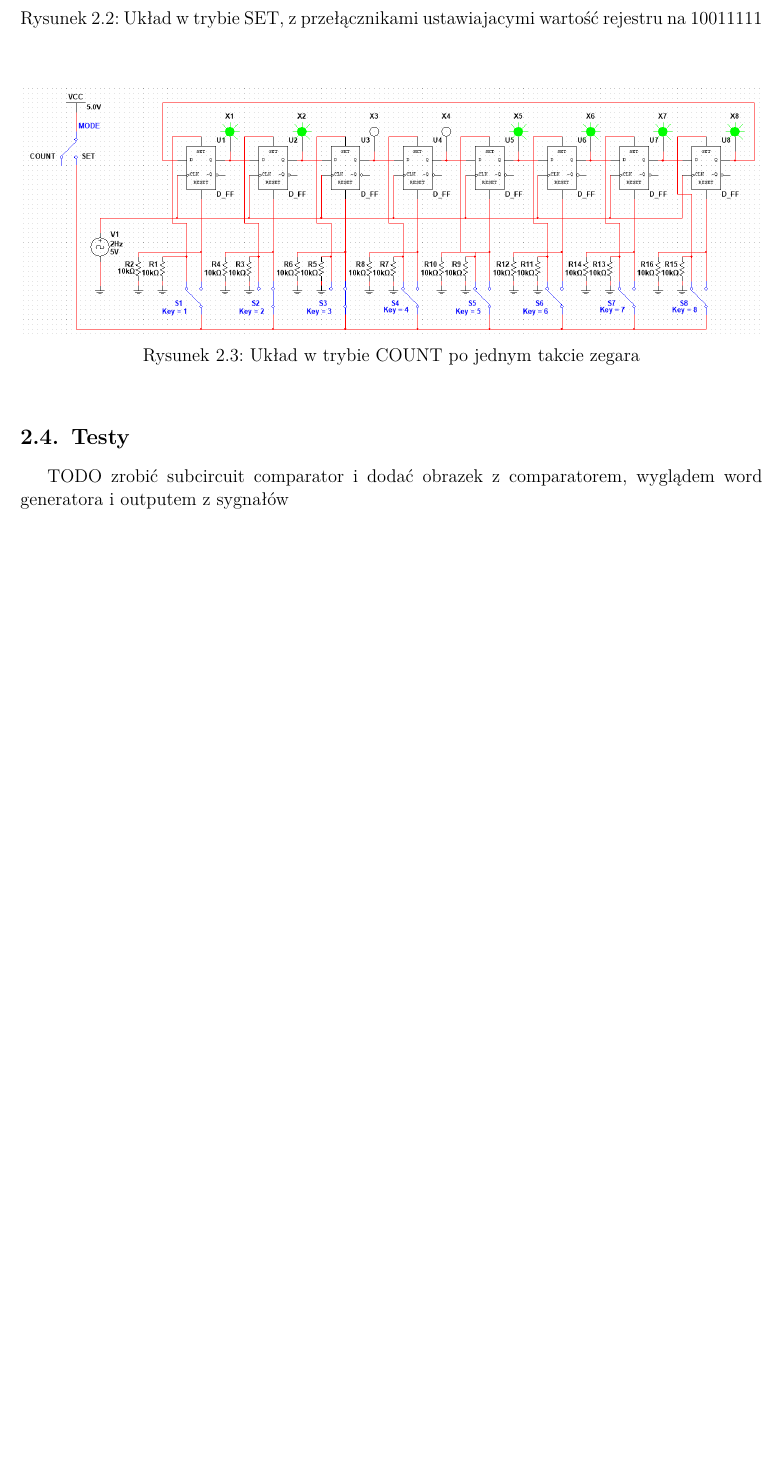
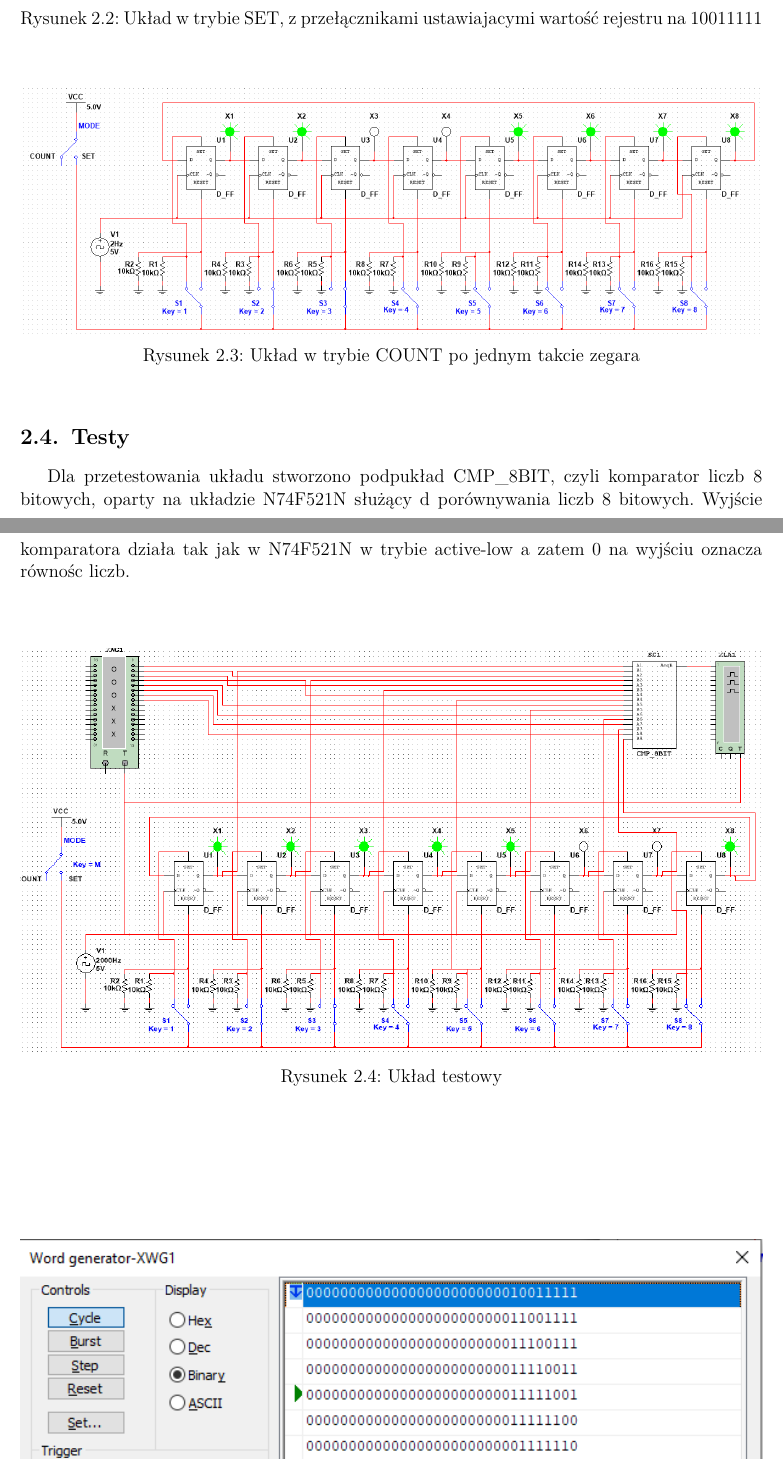
Before and after one commit to pweglik/techniki-cyfrowe, a LaTeX document (cw2/report.tex): part of page 7 of 8 before the commit and two parts of pages 7 and 8 of 9 after it, the two joined at a grey line, cut so that both start at the same text, the shorter picture padded with empty space. Compiled offline with pdfLaTeX.

Commit message:
Added tests for 2b. lab 2 donegit add .!

```diff
--- a/cw2/report.tex
+++ b/cw2/report.tex
@@ -261,5 +261,13 @@ stan rejestru jest taki sam jak na początku - odbył się pełen cykl.
 
 \section{Testy}
 
-TODO zrobić subcircuit comparator i dodać obrazek z comparatorem,
-wyglądem word generatora i outputem z sygnałów
+
+Dla przetestowania układu stworzono podpukład CMP\_8BIT, czyli komparator liczb 8 bitowych,
+oparty na układzie N74F521N służący d porównywania liczb 8 bitowych.
+Wyjście komparatora działa tak jak w N74F521N w trybie active-low a zatem 0 na wyjściu
+oznacza równośc liczb.
+
+\begin{figure}[H]
+    \centering
+    \includegraphics[width=1\textwidth]{images/2b_test_cir.png}
+    \caption{Układ testowy}
@@ -266,3 +288,5 @@ wyglądem word generatora i outputem z sygnałów
+    \label{rys:2b_test_analyzer}
+\end{figure}
 
 \section{Wnioski}
 
```
Also changed, not shown: cw2/images/2b_test_analyzer.png (added), cw2/images/2b_test_cir.png (added), cw2/images/2b_wg.png (added), cw2/report.pdf, cw2/report.tex (16 more changed lines).
